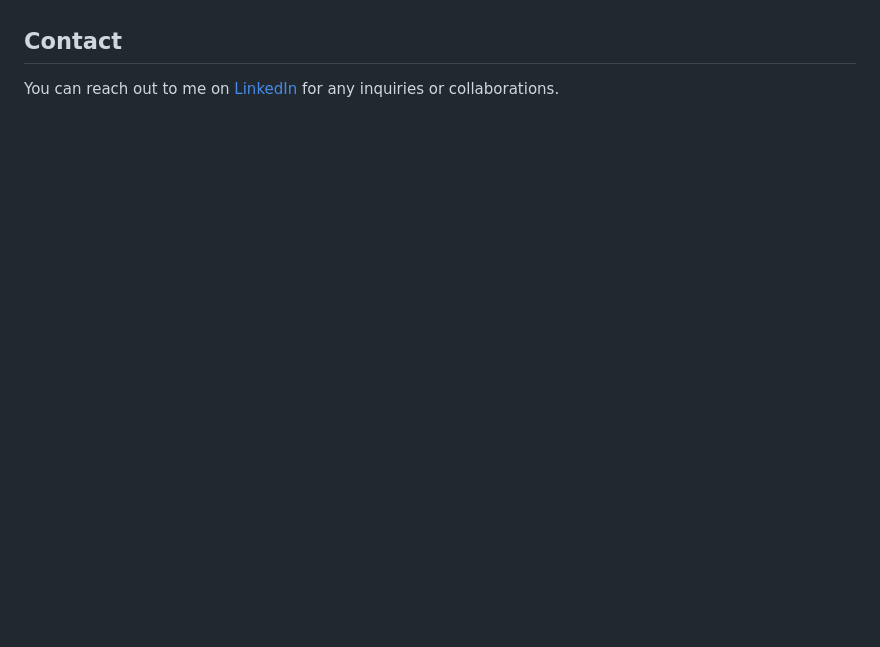
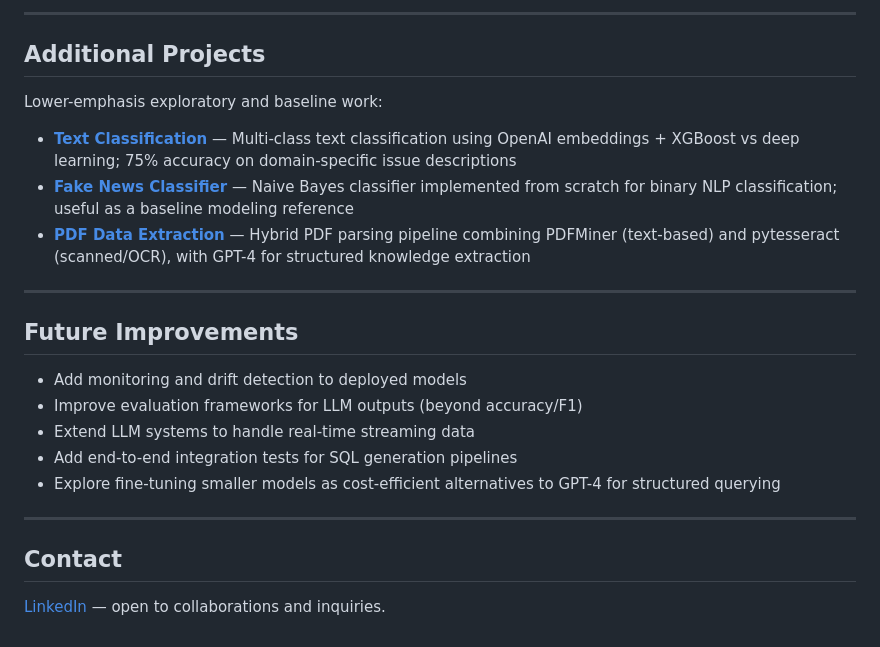
Before and after one commit to joseosvaldo16/Portafolio, a Markdown page: README.md, the part around one of its changes. GitHub-like rendering; blank space fills up the shorter version.

```diff
--- a/README.md
+++ b/README.md
@@ -44,4 +143,25 @@ Feel free to explore the individual project repositories for more details and co
+---
+
+## Additional Projects
+
+Lower-emphasis exploratory and baseline work:
+
+- **[Text Classification](https://github.com/joseosvaldo16/Internship_Projects/tree/main/Text_Classification)** — Multi-class text classification using OpenAI embeddings + XGBoost vs deep learning; 75% accuracy on domain-specific issue descriptions
+- **[Fake News Classifier](https://github.com/joseosvaldo16/Fake_News_Classifier_NLP)** — Naive Bayes classifier implemented from scratch for binary NLP classification; useful as a baseline modeling reference
+- **[PDF Data Extraction](https://github.com/joseosvaldo16/PDF_Data_Extaction)** — Hybrid PDF parsing pipeline combining PDFMiner (text-based) and pytesseract (scanned/OCR), with GPT-4 for structured knowledge extraction
+
+---
+
+## Future Improvements
+
+- Add monitoring and drift detection to deployed models
+- Improve evaluation frameworks for LLM outputs (beyond accuracy/F1)
+- Extend LLM systems to handle real-time streaming data
+- Add end-to-end integration tests for SQL generation pipelines
+- Explore fine-tuning smaller models as cost-efficient alternatives to GPT-4 for structured querying
+
+---
 
 ## Contact
 
-You can reach out to me on [LinkedIn](https://www.linkedin.com/in/jvera3/) for any inquiries or collaborations.
+[LinkedIn](https://www.linkedin.com/in/jvera3/) — open to collaborations and inquiries.
```
Also changed, not shown: other parts of README.md (+134 -35 lines).
